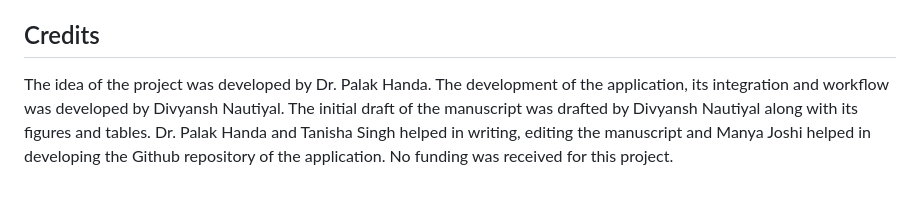
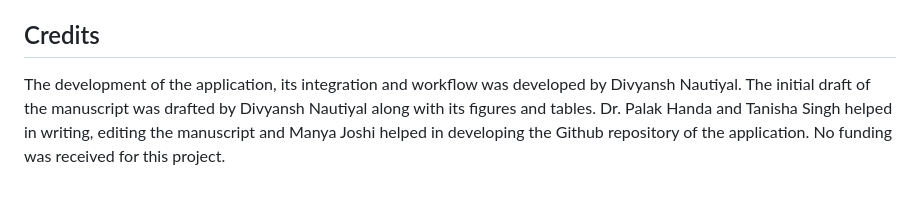
Before and after one commit to misahub2023/VCE-BleedGen-Application, a Markdown page: README.md, the part around the change. Rendered like a GitHub page.

```diff
--- a/README.md
+++ b/README.md
@@ -108,4 +108,4 @@ These instructions will guide you through setting up and running the app on your
 5. Create a new Pull Request.
 
 ## Credits
-The idea of the project was developed by Dr. Palak Handa. The development of the application, its integration and workflow was developed by Divyansh Nautiyal. The initial draft of the manuscript was drafted by Divyansh Nautiyal along with its figures and tables. Dr. Palak Handa and Tanisha Singh helped in writing, editing the manuscript and Manya Joshi helped in developing the Github repository of the application. No funding was received for this project.
+The development of the application, its integration and workflow was developed by Divyansh Nautiyal. The initial draft of the manuscript was drafted by Divyansh Nautiyal along with its figures and tables. Dr. Palak Handa and Tanisha Singh helped in writing, editing the manuscript and Manya Joshi helped in developing the Github repository of the application. No funding was received for this project.
```
